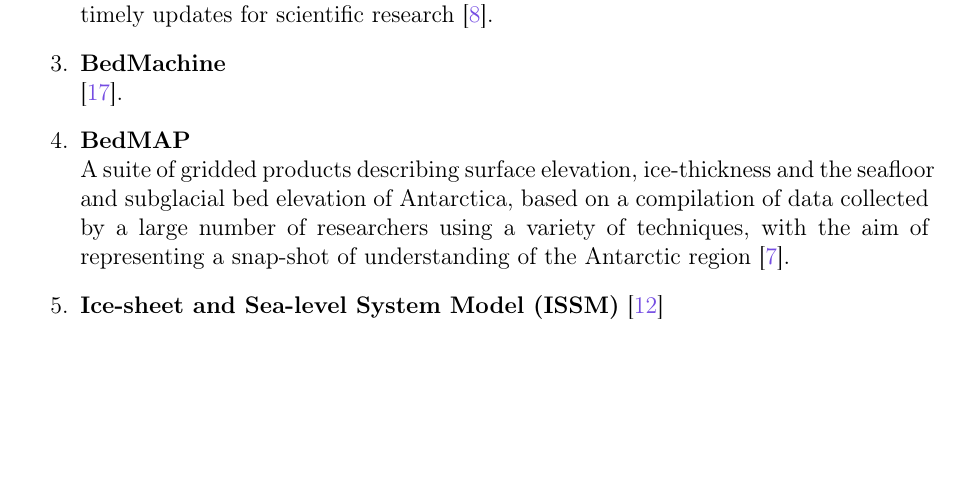
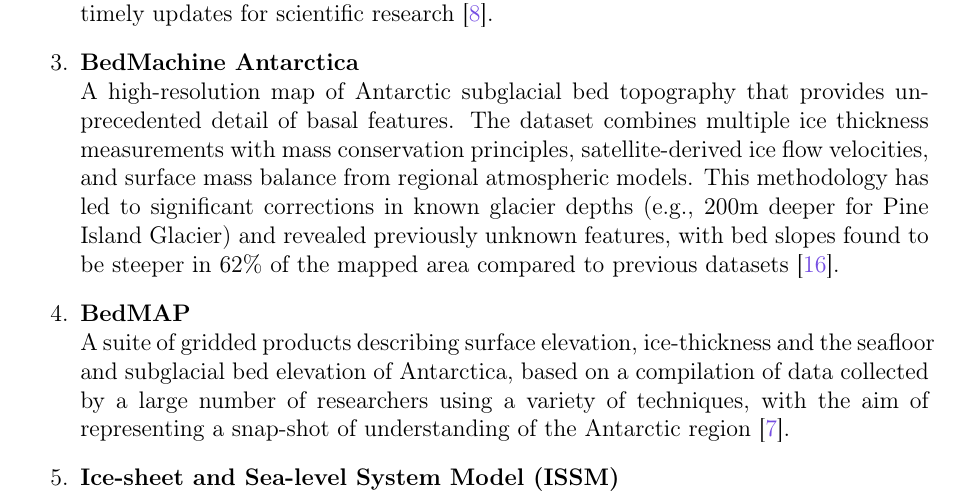
Before and after one commit to anabanami/BEDSAT, a LaTeX thesis (write/main.tex, which reads write/methodology.tex): part of page 14 of 26, cut so that both start at the same text, the shorter picture padded with empty space. Compiled offline with pdfLaTeX; a missing bibliography style is replaced by a similar one.

Commit message:
added BEdmachine info to Methods

```diff
--- a/write/methodology.tex
+++ b/write/methodology.tex
@@ -13,12 +13,14 @@
     \item\textbf{ITS\_LIVE Antarctic surface velocities and elevation}\\
     The NASA-administered ITS\_LIVE website provides automated, high-resolution datasets of Antarctic surface velocities and ice surface elevation change, derived from satellite observations. The datasets are available on annual timesteps from 1985 to present. ITS\_LIVE employs various statistical and computational methods to process data from satellites including Landsat and Sentinel, ensuring precise and timely updates for scientific research~\cite{itslive}.
 
-    \item\textbf{BedMachine}\\
-    \cite{Morlighem_2017}.
+    \item\textbf{BedMachine Antarctica}\\
+    A high-resolution map of Antarctic subglacial bed topography that provides unprecedented detail of basal features. The dataset combines multiple ice thickness measurements with mass conservation principles, satellite-derived ice flow velocities, and surface mass balance from regional atmospheric models. This methodology has led to significant corrections in known glacier depths (e.g., 200m deeper for Pine Island Glacier) and revealed previously unknown features, with bed slopes found to be steeper in 62\% of the mapped area compared to previous datasets\cite{Morlighem_2020}.
 
     \item\textbf{BedMAP}\\
     A suite of gridded products describing surface elevation, ice-thickness and the seafloor and subglacial bed elevation of Antarctica, based on a compilation of data collected by a large number of researchers using a variety of techniques, with the aim of representing a snap-shot of understanding of the Antarctic region\cite{Fretwell_2013}.
 
-    \item\textbf{Ice-sheet and Sea-level System Model (ISSM)}~\cite{ISSM}\\
-    ISSM is a finite-element numerical ice sheet model. It has been used to simulate the Antarctic Ice Sheet’s response to various climate scenarios and assess future mass loss contributions to sea level rise [9, 10]. The mesh can be refined to better capture variations in ice flow and driving stresses, enhancing the simulation’s accuracy of surface elevation changes and ice dynamics. This project will involve numerical modeling using advanced mathematical approaches, including the Blatter-Pattyn approximation to the full Stokes equations for ice flow (i.e. conservation of momentum equations). The Blatter-Pattyn approximation strikes a balance between the computationally intensive full Stokes equations and the simpler shallow ice approximation (SIA), retaining vertical shearing and longitudinal stress gradients. This makes it ideal for modeling the dynamics of fast-flowing ice streams and ice shelves at the continental scale, enhancing simulation accuracy while being computationally feasible. Additionally, data assimilation, machine learning, and geostatistics will be employed, with the full Stokes equations used if necessary.
+    % \item\textbf{ICECAP}\\
+
+    \item\textbf{Ice-sheet and Sea-level System Model (ISSM)}\\
+    ISSM is a finite-element numerical ice sheet model. It has been used to simulate the Antarctic Ice Sheet’s response to various climate scenarios and assess future mass loss contributions to sea level rise [9, 10]. The mesh can be refined to better capture variations in ice flow and driving stresses, enhancing the simulation’s accuracy of surface elevation changes and ice dynamics. This project will involve numerical modeling using advanced mathematical approaches, including the Blatter-Pattyn approximation to the full Stokes equations for ice flow (i.e. conservation of momentum equations). The Blatter-Pattyn approximation strikes a balance between the computationally intensive full Stokes equations and the simpler shallow ice approximation (SIA), retaining vertical shearing and longitudinal stress gradients. This makes it ideal for modeling the dynamics of fast-flowing ice streams and ice shelves at the continental scale, enhancing simulation accuracy while being computationally feasible. Additionally, data assimilation, machine learning, and geostatistics will be employed, with the full Stokes equations used if necessary~\cite{ISSM}
 \end{enumerate}
```
Also changed, not shown: write/resources.tex (+0 -1 lines), write/methodology.tex (2 more changed lines).
